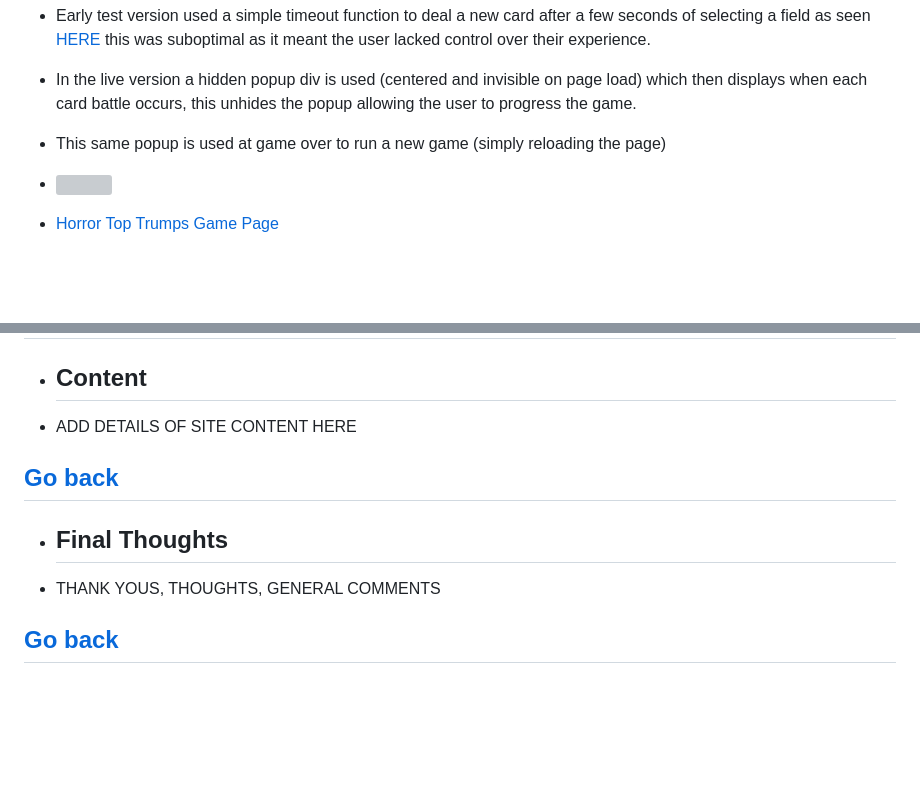
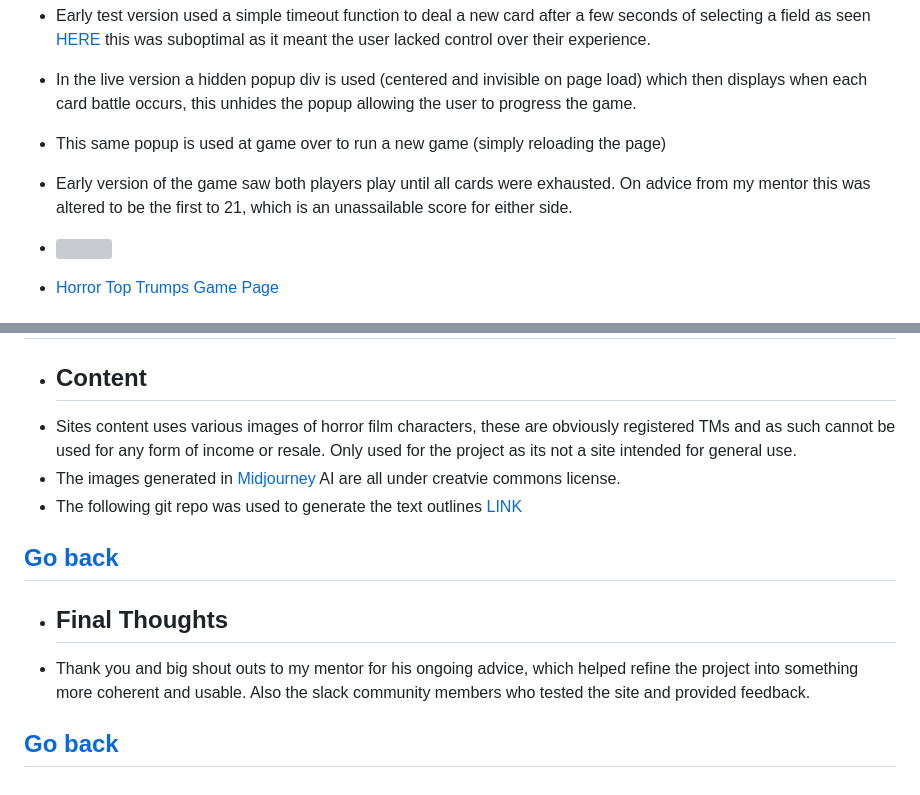
Before and after one commit to JeffreyBull76/CI_project2, a Markdown page: README.md, 2 parts joined by grey strips. Drawn GitHub-style; blank space fills up the shorter version; grey boxes are pictures that could not be loaded.

Commit message:
first final draft of site

```diff
--- a/README.md
+++ b/README.md
@@ -167,6 +167,7 @@ The subject matter is famous horror film villains.
 * Early test version used a simple timeout function to deal a new card after a few seconds of selecting a field as seen [HERE](https://jeffreybull76.github.io/Card_Array_Test/) this was suboptimal as it meant the user lacked control over their experience.
 * In the live version a hidden popup div is used (centered and invisible on page load) which then displays when each card battle occurs, this unhides the popup allowing the user to progress the game.
 * This same popup is used at game over to run a new game (simply reloading the page)
+* Early version of the game saw both players play until all cards were exhausted. On advice from my mentor this was altered to be the first to 21, which is an unassailable score for either side.
 * ![](assets/images/toptriumps-finaldesign2.png)
 * [Horror Top Trumps Game Page](https://jeffreybull76.github.io/CI_project2/gamepage.html)
 
@@ -256,13 +259,15 @@ The subject matter is famous horror film villains.
 -----------------------------------------
 
 * ## Content
-* ADD DETAILS OF SITE CONTENT HERE
+* Sites content uses various images of horror film characters, these are obviously registered TMs and as such cannot be used for any form of income or resale. Only used for the project as its not a site intended for general use.
+* The images generated in [Midjourney](https://www.midjourney.com/home/) AI are all under creatvie commons license.
+* The following git repo was used to generate the text outlines [LINK](http://owumaro.github.io/text-stroke-generator/)
 
 [Go back](<#table-of-contents>)
 -----------------------------------------
 
 * ## Final Thoughts
-* THANK YOUS, THOUGHTS, GENERAL COMMENTS
+* Thank you and big shout outs to my mentor for his ongoing advice, which helped refine the project into something more coherent and usable. Also the slack community members who tested the site and provided feedback.
 
 [Go back](<#table-of-contents>)
 -----------------------------------------
```
Also changed, not shown: other parts of README.md (+4 -2 lines), assets/images/toptriumps-lighthouse1.png (added), assets/images/toptriumps-lighthouse2.png (added).
